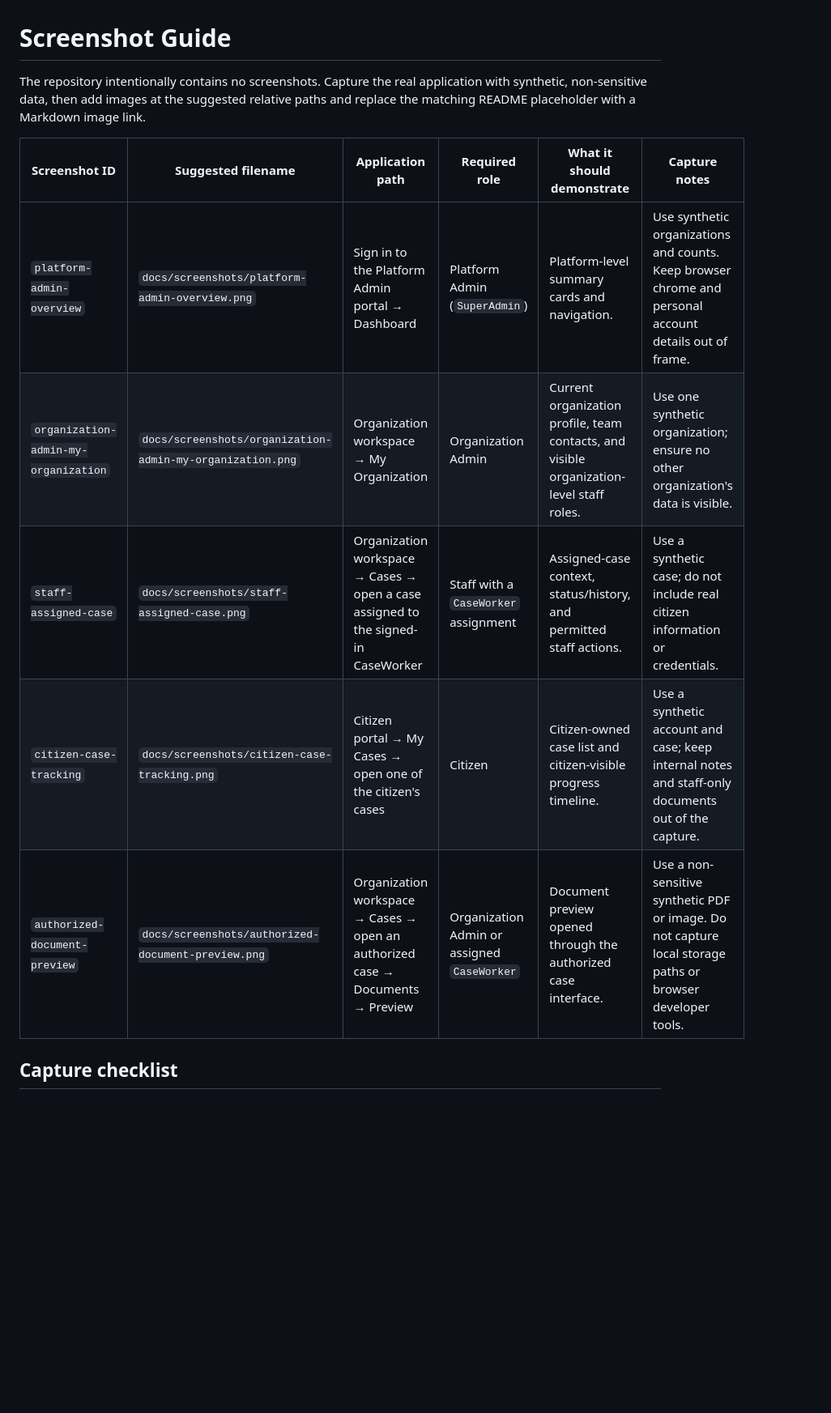
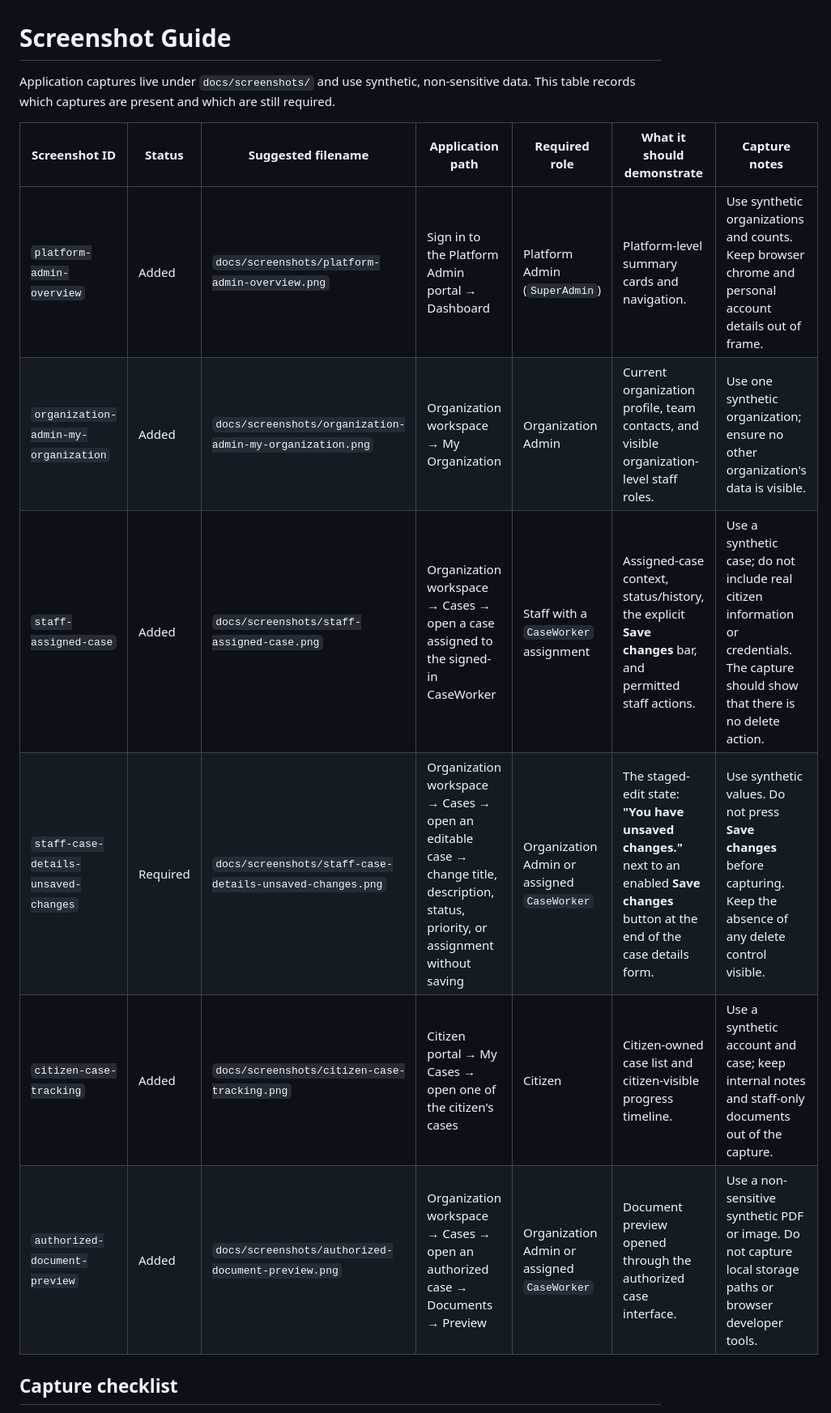
Before and after one commit to bishalhumagain/civicflow-enterprise, a Markdown page: docs/SCREENSHOTS.md, the part around one of its changes. Shown at 81% size. GitHub-like rendering; blank space fills up the shorter version.

```diff
--- a/docs/SCREENSHOTS.md
+++ b/docs/SCREENSHOTS.md
@@ -1,17 +1,17 @@
 # Screenshot Guide
 
-The repository intentionally contains no screenshots. Capture the real
-application with synthetic, non-sensitive data, then add images at the
-suggested relative paths and replace the matching README placeholder with a
-Markdown image link.
+Application captures live under `docs/screenshots/` and use synthetic,
+non-sensitive data. This table records which captures are present and which are
+still required.
 
-| Screenshot ID | Suggested filename | Application path | Required role | What it should demonstrate | Capture notes |
-|---|---|---|---|---|---|
-| `platform-admin-overview` | `docs/screenshots/platform-admin-overview.png` | Sign in to the Platform Admin portal → Dashboard | Platform Admin (`SuperAdmin`) | Platform-level summary cards and navigation. | Use synthetic organizations and counts. Keep browser chrome and personal account details out of frame. |
-| `organization-admin-my-organization` | `docs/screenshots/organization-admin-my-organization.png` | Organization workspace → My Organization | Organization Admin | Current organization profile, team contacts, and visible organization-level staff roles. | Use one synthetic organization; ensure no other organization's data is visible. |
-| `staff-assigned-case` | `docs/screenshots/staff-assigned-case.png` | Organization workspace → Cases → open a case assigned to the signed-in CaseWorker | Staff with a `CaseWorker` assignment | Assigned-case context, status/history, and permitted staff actions. | Use a synthetic case; do not include real citizen information or credentials. |
-| `citizen-case-tracking` | `docs/screenshots/citizen-case-tracking.png` | Citizen portal → My Cases → open one of the citizen's cases | Citizen | Citizen-owned case list and citizen-visible progress timeline. | Use a synthetic account and case; keep internal notes and staff-only documents out of the capture. |
-| `authorized-document-preview` | `docs/screenshots/authorized-document-preview.png` | Organization workspace → Cases → open an authorized case → Documents → Preview | Organization Admin or assigned `CaseWorker` | Document preview opened through the authorized case interface. | Use a non-sensitive synthetic PDF or image. Do not capture local storage paths or browser developer tools. |
+| Screenshot ID | Status | Suggested filename | Application path | Required role | What it should demonstrate | Capture notes |
+|---|---|---|---|---|---|---|
+| `platform-admin-overview` | Added | `docs/screenshots/platform-admin-overview.png` | Sign in to the Platform Admin portal → Dashboard | Platform Admin (`SuperAdmin`) | Platform-level summary cards and navigation. | Use synthetic organizations and counts. Keep browser chrome and personal account details out of frame. |
+| `organization-admin-my-organization` | Added | `docs/screenshots/organization-admin-my-organization.png` | Organization workspace → My Organization | Organization Admin | Current organization profile, team contacts, and visible organization-level staff roles. | Use one synthetic organization; ensure no other organization's data is visible. |
+| `staff-assigned-case` | Added | `docs/screenshots/staff-assigned-case.png` | Organization workspace → Cases → open a case assigned to the signed-in CaseWorker | Staff with a `CaseWorker` assignment | Assigned-case context, status/history, the explicit **Save changes** bar, and permitted staff actions. | Use a synthetic case; do not include real citizen information or credentials. The capture should show that there is no delete action. |
+| `staff-case-details-unsaved-changes` | Required | `docs/screenshots/staff-case-details-unsaved-changes.png` | Organization workspace → Cases → open an editable case → change title, description, status, priority, or assignment without saving | Organization Admin or assigned `CaseWorker` | The staged-edit state: **"You have unsaved changes."** next to an enabled **Save changes** button at the end of the case details form. | Use synthetic values. Do not press **Save changes** before capturing. Keep the absence of any delete control visible. |
+| `citizen-case-tracking` | Added | `docs/screenshots/citizen-case-tracking.png` | Citizen portal → My Cases → open one of the citizen's cases | Citizen | Citizen-owned case list and citizen-visible progress timeline. | Use a synthetic account and case; keep internal notes and staff-only documents out of the capture. |
+| `authorized-document-preview` | Added | `docs/screenshots/authorized-document-preview.png` | Organization workspace → Cases → open an authorized case → Documents → Preview | Organization Admin or assigned `CaseWorker` | Document preview opened through the authorized case interface. | Use a non-sensitive synthetic PDF or image. Do not capture local storage paths or browser developer tools. |
 
 ## Capture checklist
 
```
Also changed, not shown: other parts of docs/SCREENSHOTS.md (+2 -1 lines), README.md (+23 -24 lines), docs/screenshots/citizen-case-tracking.png (added), docs/screenshots/organization-admin-my-organization.png (added), docs/screenshots/platform-admin-overview.png (added), docs/screenshots/staff-assigned-case.png (added), 1 other file.
